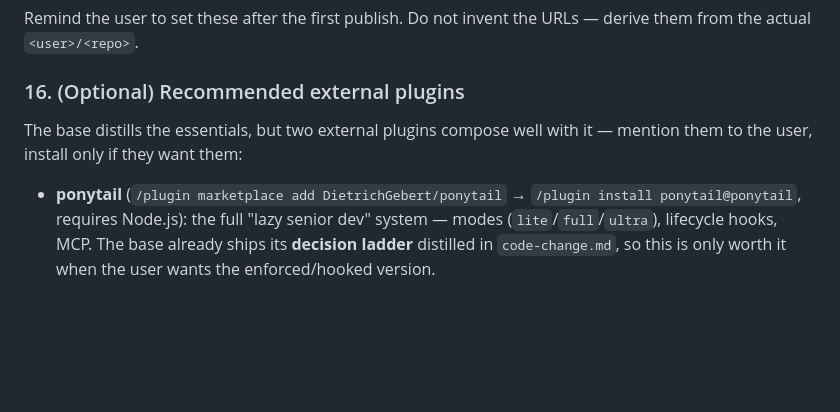
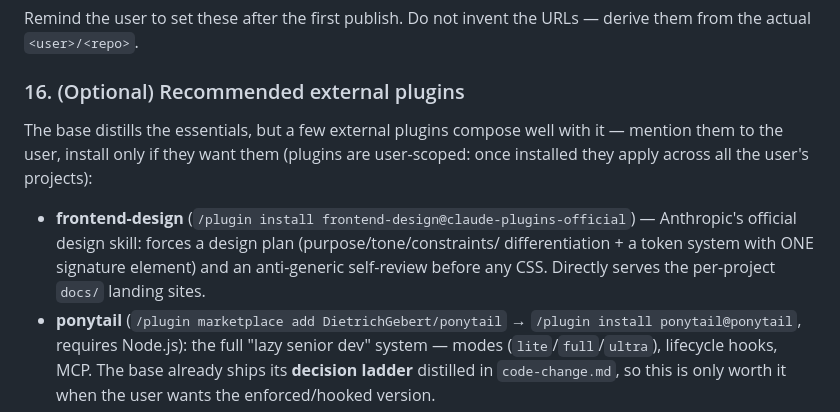
Before and after one commit to OilCoder/claude-project-base, a Markdown page: skills/setup/SKILL.md, the part around the change. Rendered like a GitHub page; blank space fills up the shorter version.

Commit message:
docs(setup): add frontend-design to the recommended external plugins
Installed user-scoped alongside the merged decision ladder; step 16 now
documents it so the recommendation travels with the base — it directly
serves the per-project docs/ landing sites.

Co-Authored-By: Claude Fable 5 <noreply@anthropic.com>
Claude-Session: https://claude.ai/code/session_01HRNgKYCc5UZm72azZvoCHX

```diff
--- a/skills/setup/SKILL.md
+++ b/skills/setup/SKILL.md
@@ -264,9 +264,14 @@ derive them from the actual `<user>/<repo>`.
 
 ### 16. (Optional) Recommended external plugins
 
-The base distills the essentials, but two external plugins compose well with it —
-mention them to the user, install only if they want them:
+The base distills the essentials, but a few external plugins compose well with it —
+mention them to the user, install only if they want them (plugins are user-scoped:
+once installed they apply across all the user's projects):
 
+- **frontend-design** (`/plugin install frontend-design@claude-plugins-official`) —
+  Anthropic's official design skill: forces a design plan (purpose/tone/constraints/
+  differentiation + a token system with ONE signature element) and an anti-generic
+  self-review before any CSS. Directly serves the per-project `docs/` landing sites.
 - **ponytail** (`/plugin marketplace add DietrichGebert/ponytail` →
   `/plugin install ponytail@ponytail`, requires Node.js): the full "lazy senior dev"
   system — modes (`lite`/`full`/`ultra`), lifecycle hooks, MCP. The base already
```
